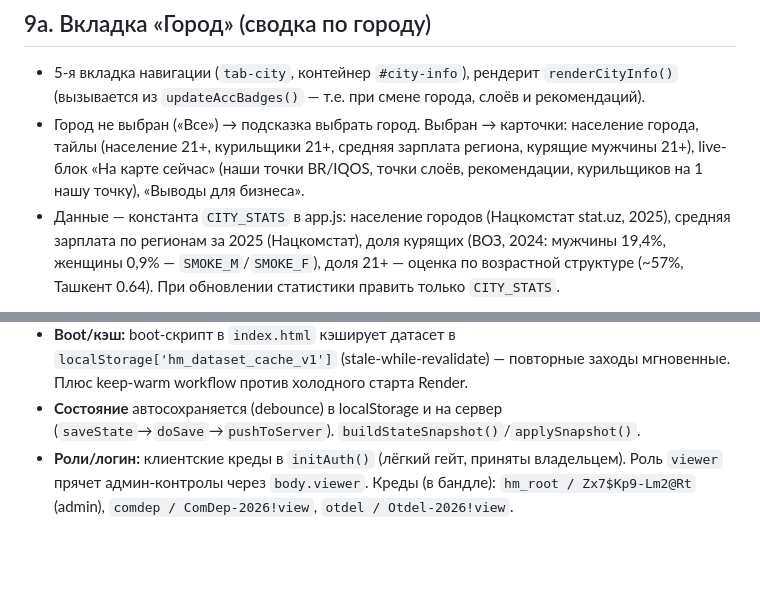
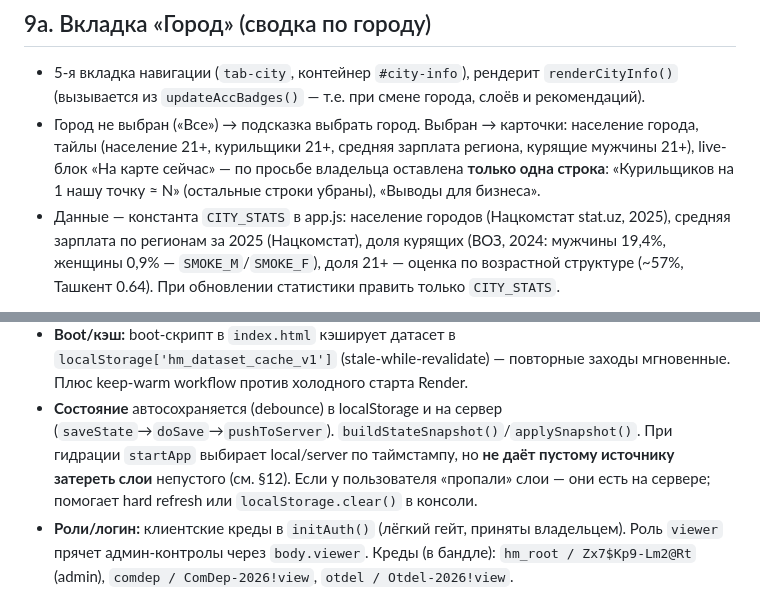
Before and after one commit to ekzotik-inc/heatmaps, a Markdown page: CONTEXT.md, 2 parts joined by grey strips. Drawn GitHub-style; blank space fills up the shorter version.

```diff
--- a/CONTEXT.md
+++ b/CONTEXT.md
@@ -154,8 +155,9 @@ canvas в `applyHeatCanvas`/`restyleHeatCanvases`.
   слоёв и рекомендаций).
 - Город не выбран («Все») → подсказка выбрать город. Выбран → карточки:
   население города, тайлы (население 21+, курильщики 21+, средняя зарплата
-  региона, курящие мужчины 21+), live-блок «На карте сейчас» (наши точки BR/IQOS,
-  точки слоёв, рекомендации, курильщиков на 1 нашу точку), «Выводы для бизнеса».
+  региона, курящие мужчины 21+), live-блок «На карте сейчас» — по просьбе владельца
+  оставлена **только одна строка**: «Курильщиков на 1 нашу точку ≈ N»
+  (остальные строки убраны), «Выводы для бизнеса».
 - Данные — константа `CITY_STATS` в app.js: население городов (Нацкомстат
   stat.uz, 2025), средняя зарплата по регионам за 2025 (Нацкомстат), доля
   курящих (ВОЗ, 2024: мужчины 19,4%, женщины 0,9% — `SMOKE_M`/`SMOKE_F`),
@@ -176,6 +178,9 @@ canvas в `applyHeatCanvas`/`restyleHeatCanvases`.
   заходы мгновенные. Плюс keep-warm workflow против холодного старта Render.
 - **Состояние** автосохраняется (debounce) в localStorage и на сервер
   (`saveState`→`doSave`→`pushToServer`). `buildStateSnapshot()`/`applySnapshot()`.
+  При гидрации `startApp` выбирает local/server по таймстампу, но **не даёт пустому
+  источнику затереть слои** непустого (см. §12). Если у пользователя «пропали» слои
+  — они есть на сервере; помогает hard refresh или `localStorage.clear()` в консоли.
 - **Роли/логин:** клиентские креды в `initAuth()` (лёгкий гейт, приняты владельцем).
   Роль `viewer` прячет админ-контролы через `body.viewer`. Креды (в бандле):
   `hm_root / Zx7$Kp9-Lm2@Rt` (admin), `comdep / ComDep-2026!view`,
```
Also changed, not shown: other parts of CONTEXT.md (+14 -4 lines).
